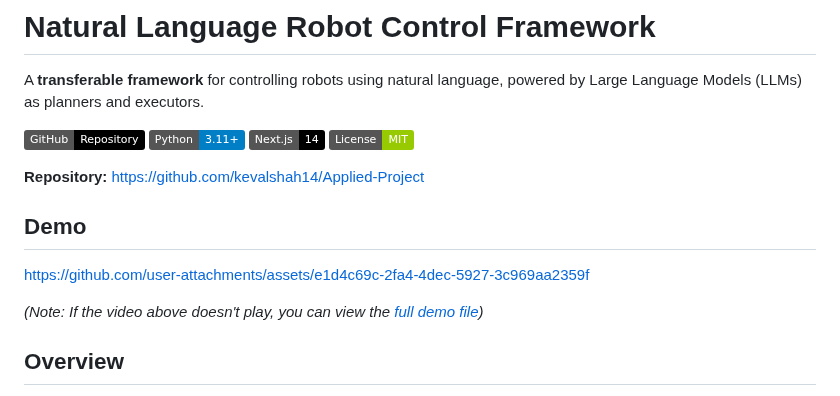
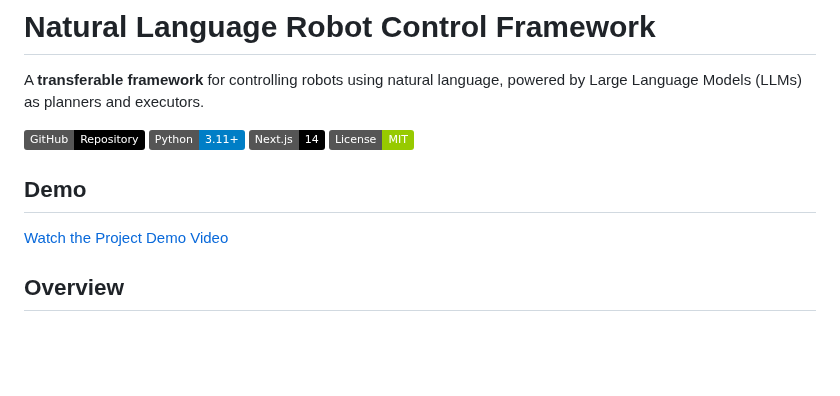
Before and after one commit to kevalshah14/Applied-Project, a Markdown page: README.md, the part around the change. GitHub-like rendering; badges without logos; blank space fills up the shorter version.

Commit message:
docs: Update README with project information and usage details.

```diff
--- a/README.md
+++ b/README.md
@@ -7,13 +7,10 @@ A **transferable framework** for controlling robots using natural language, powe
 ![Next.js](https://img.shields.io/badge/Next.js-14-black.svg)
 ![License](https://img.shields.io/badge/License-MIT-green.svg)
 
-**Repository:** [https://github.com/kevalshah14/Applied-Project](https://github.com/kevalshah14/Applied-Project)
-
 ## Demo
 
-https://github.com/user-attachments/assets/e1d4c69c-2fa4-4dec-5927-3c969aa2359f
+[Watch the Project Demo Video](https://github.com/kevalshah14/Applied-Project/blob/master/Report/Applied%20Project%20Demo.mp4)
 
-*(Note: If the video above doesn't play, you can view the [full demo file](Report/Applied%20Project%20Demo.mp4))*
 
 ## Overview
 
```
